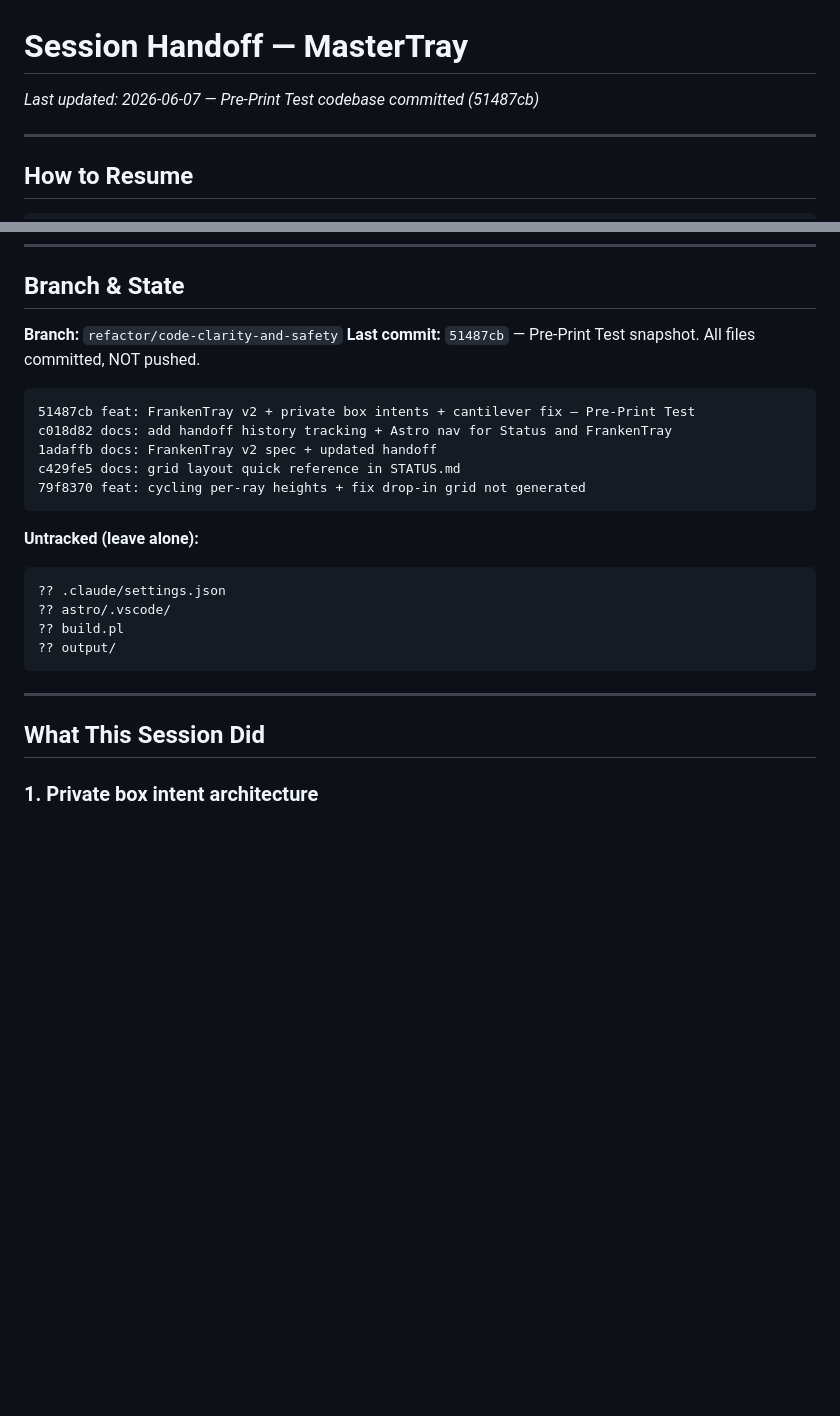
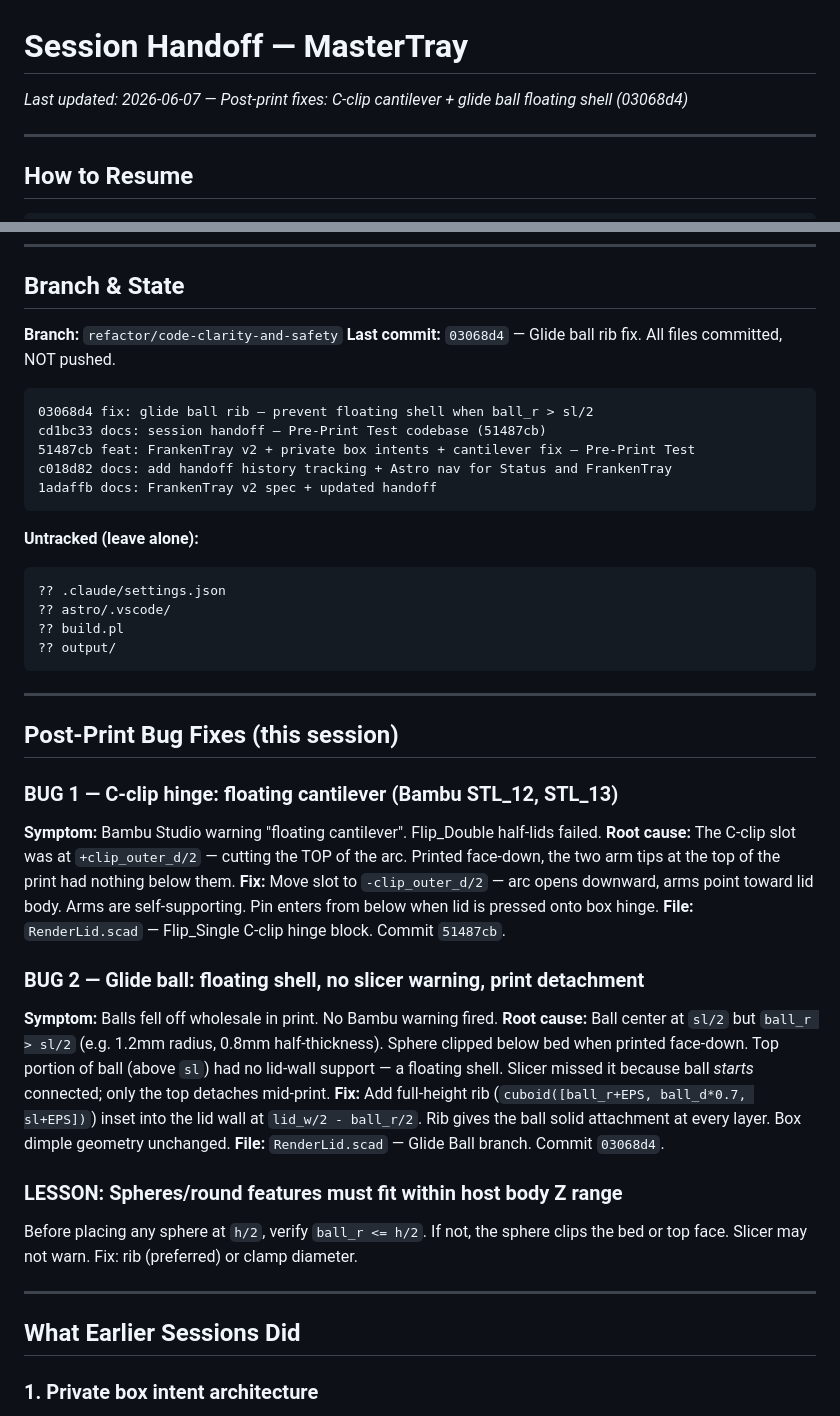
Before and after one commit to Soda-Ximui/MasterTray, a Markdown page: docs/HANDOFF.md, 2 parts joined by grey strips. Rendered like a GitHub page; blank space fills up the shorter version.

Commit message:
docs: capture post-print bug fixes + print safety lessons in handoff

````diff
--- a/docs/HANDOFF.md
+++ b/docs/HANDOFF.md
@@ -1,5 +1,5 @@
 # Session Handoff — MasterTray
-_Last updated: 2026-06-07 — Pre-Print Test codebase committed (51487cb)_
+_Last updated: 2026-06-07 — Post-print fixes: C-clip cantilever + glide ball floating shell (03068d4)_
 
 ---
 
@@ -18,14 +18,14 @@ _(Root-level `HANDOFF.md` is a one-line stub that points here — Claude will fi
 ## Branch & State
 
 **Branch:** `refactor/code-clarity-and-safety`
-**Last commit:** `51487cb` — Pre-Print Test snapshot. All files committed, NOT pushed.
+**Last commit:** `03068d4` — Glide ball rib fix. All files committed, NOT pushed.
 
 ```
+03068d4 fix: glide ball rib — prevent floating shell when ball_r > sl/2
+cd1bc33 docs: session handoff — Pre-Print Test codebase (51487cb)
 51487cb feat: FrankenTray v2 + private box intents + cantilever fix — Pre-Print Test
 c018d82 docs: add handoff history tracking + Astro nav for Status and FrankenTray
 1adaffb docs: FrankenTray v2 spec + updated handoff
-c429fe5 docs: grid layout quick reference in STATUS.md
-79f8370 feat: cycling per-ray heights + fix drop-in grid not generated
 ```
 
 **Untracked (leave alone):**
@@ -38,7 +38,34 @@ c429fe5 docs: grid layout quick reference in STATUS.md
 
 ---
 
-## What This Session Did
+## Post-Print Bug Fixes (this session)
+
+### BUG 1 — C-clip hinge: floating cantilever (Bambu STL_12, STL_13)
+**Symptom:** Bambu Studio warning "floating cantilever". Flip_Double half-lids failed.
+**Root cause:** The C-clip slot was at `+clip_outer_d/2` — cutting the TOP of the arc.
+Printed face-down, the two arm tips at the top of the print had nothing below them.
+**Fix:** Move slot to `-clip_outer_d/2` — arc opens downward, arms point toward lid body.
+Arms are self-supporting. Pin enters from below when lid is pressed onto box hinge.
+**File:** `RenderLid.scad` — Flip_Single C-clip hinge block. Commit `51487cb`.
+
+### BUG 2 — Glide ball: floating shell, no slicer warning, print detachment
+**Symptom:** Balls fell off wholesale in print. No Bambu warning fired.
+**Root cause:** Ball center at `sl/2` but `ball_r > sl/2` (e.g. 1.2mm radius, 0.8mm half-thickness).
+Sphere clipped below bed when printed face-down. Top portion of ball (above `sl`) had
+no lid-wall support — a floating shell. Slicer missed it because ball *starts* connected;
+only the top detaches mid-print.
+**Fix:** Add full-height rib (`cuboid([ball_r+EPS, ball_d*0.7, sl+EPS])`) inset into the lid
+wall at `lid_w/2 - ball_r/2`. Rib gives the ball solid attachment at every layer.
+Box dimple geometry unchanged.
+**File:** `RenderLid.scad` — Glide Ball branch. Commit `03068d4`.
+
+### LESSON: Spheres/round features must fit within host body Z range
+Before placing any sphere at `h/2`, verify `ball_r <= h/2`. If not, the sphere clips
+the bed or top face. Slicer may not warn. Fix: rib (preferred) or clamp diameter.
+
+---
+
+## What Earlier Sessions Did
 
 ### 1. Private box intent architecture
 `MasterManifest.scad` restructured so each lid variant is a self-contained private intent.
````
